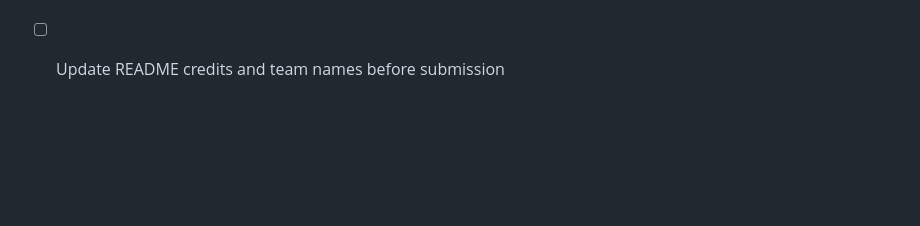
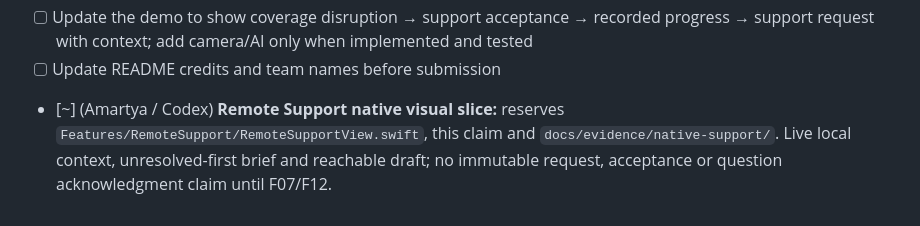
Before and after one commit to rsheth8/Northstar-OR, a Markdown page: docs/TASKS.md, the part around the change. Rendered like a GitHub page; blank space fills up the shorter version.

Commit message:
docs: claim native Remote Support presentation

```diff
--- a/docs/TASKS.md
+++ b/docs/TASKS.md
@@ -124,3 +124,5 @@ Claim the individual F-number row for each implementation slice. The lane checkl
 - [ ] Pass blank setup, independently created case/contact, changed logistical input and relaunch/isolation checks; complete three timed successful five-minute runs, failure/projection/audio checks and submission evidence in DEMO_READINESS.md
 - [ ] Update the demo to show coverage disruption → support acceptance → recorded progress → support request with context; add camera/AI only when implemented and tested
 - [ ] Update README credits and team names before submission
+
+- [~] (Amartya / Codex) **Remote Support native visual slice:** reserves `Features/RemoteSupport/RemoteSupportView.swift`, this claim and `docs/evidence/native-support/`. Live local context, unresolved-first brief and reachable draft; no immutable request, acceptance or question acknowledgment claim until F07/F12.
```
